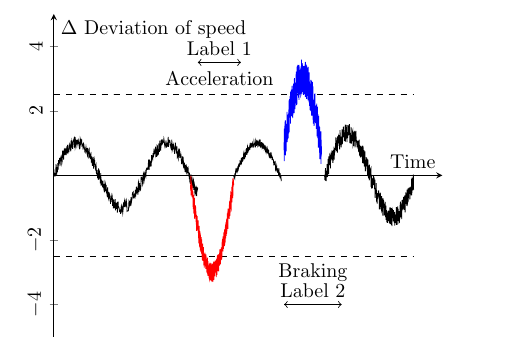
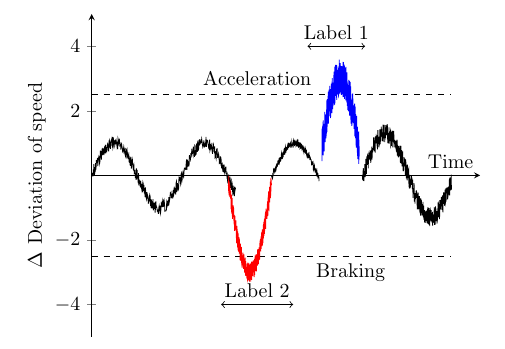
Before and after one commit to Slmaking/Labelling-time-series-data, a LaTeX document (signal.tex): part of the page, cut so that both start at the same text. Compiled offline with pdfLaTeX.

Commit message:
Update signal.tex

```diff
--- a/signal.tex
+++ b/signal.tex
@@ -7,14 +7,14 @@
 \begin{axis}[
     xlabel={Time},
     ylabel={$\Delta$ Deviation of speed},
-    yticklabel style={rotate=90},
-    ymin=-5, % Adjusted for potential noise
-    ymax=5,  % Adjusted for potential noise
+    ymin=-5,
+    ymax=5,
     xmin=0,
-    xmax=27, % Extended time
+    xmax=27,
     axis lines=middle,
     xtick=\empty,
-    ],
+    ylabel style={at={(axis description cs:-0.1,0.5)},rotate=90,anchor=south}, % Shift the y label here
+]
 % Dotted threshold lines
 \addplot[dashed, domain=0:25] {2.5};
 \addplot[dashed, domain=0:25] {-2.5};
```
Also changed, not shown: signal.tex (4 more changed lines).
